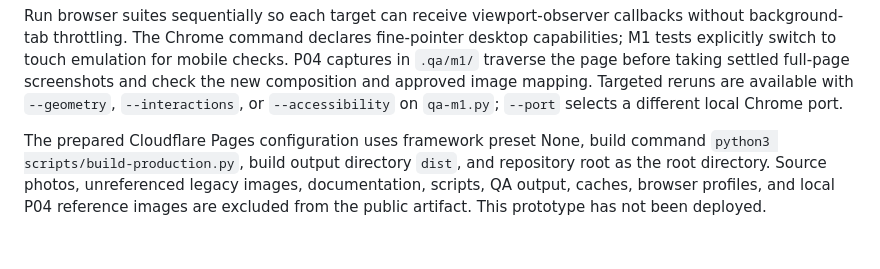
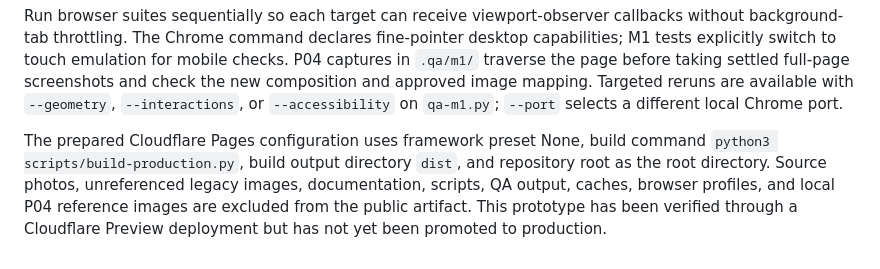
Before and after one commit to abdanfx/school-website, a Markdown page: README.md, the part around the change. Drawn GitHub-style.

Commit message:
Document P04 Cloudflare preview verification

```diff
--- a/README.md
+++ b/README.md
@@ -61,4 +61,4 @@ The static and browser gates cover page metadata and semantics, ARIA/label refer
 
 Run browser suites sequentially so each target can receive viewport-observer callbacks without background-tab throttling. The Chrome command declares fine-pointer desktop capabilities; M1 tests explicitly switch to touch emulation for mobile checks. P04 captures in `.qa/m1/` traverse the page before taking settled full-page screenshots and check the new composition and approved image mapping. Targeted reruns are available with `--geometry`, `--interactions`, or `--accessibility` on `qa-m1.py`; `--port` selects a different local Chrome port.
 
-The prepared Cloudflare Pages configuration uses framework preset None, build command `python3 scripts/build-production.py`, build output directory `dist`, and repository root as the root directory. Source photos, unreferenced legacy images, documentation, scripts, QA output, caches, browser profiles, and local P04 reference images are excluded from the public artifact. This prototype has not been deployed.
+The prepared Cloudflare Pages configuration uses framework preset None, build command `python3 scripts/build-production.py`, build output directory `dist`, and repository root as the root directory. Source photos, unreferenced legacy images, documentation, scripts, QA output, caches, browser profiles, and local P04 reference images are excluded from the public artifact. This prototype has been verified through a Cloudflare Preview deployment but has not yet been promoted to production.
```
